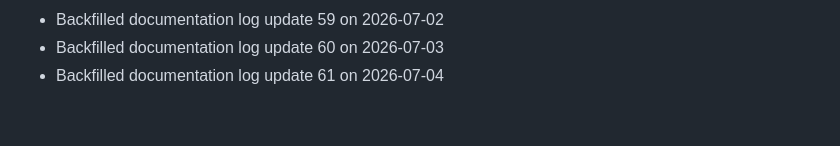
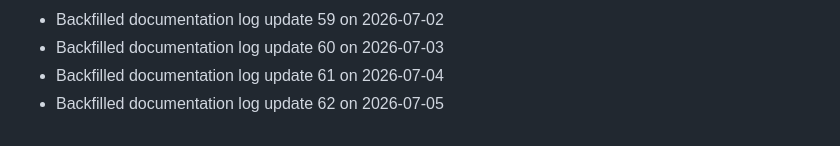
Before and after one commit to Rishikesan05/RideSync-App-Development, a Markdown page: docs/CONTRIBUTIONS_LOG.md, the part around the change. GitHub-like rendering.

Commit message:
docs: update project logs (62)

```diff
--- a/docs/CONTRIBUTIONS_LOG.md
+++ b/docs/CONTRIBUTIONS_LOG.md
@@ -61,3 +61,4 @@
 - Backfilled documentation log update 59 on 2026-07-02
 - Backfilled documentation log update 60 on 2026-07-03
 - Backfilled documentation log update 61 on 2026-07-04
+- Backfilled documentation log update 62 on 2026-07-05
```
